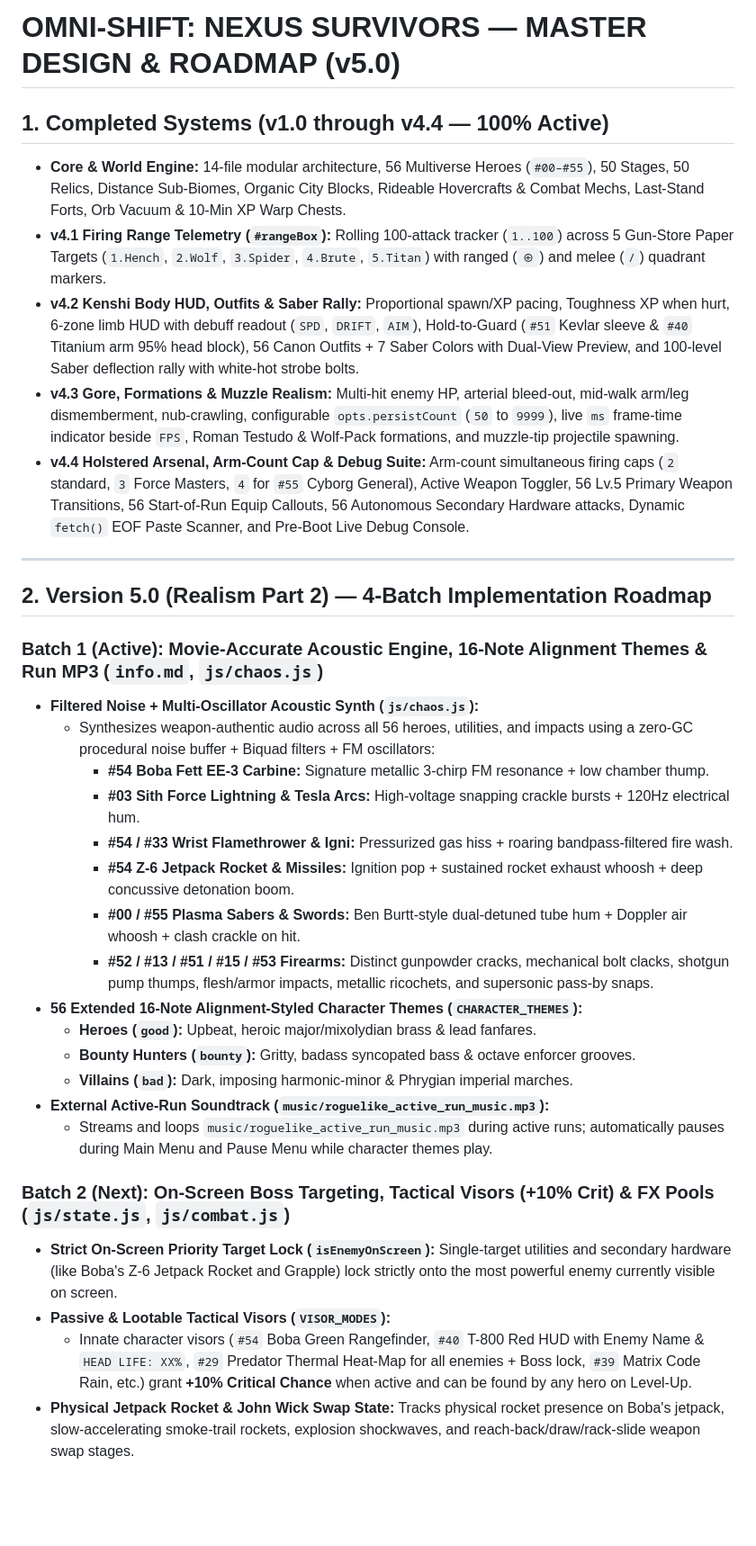
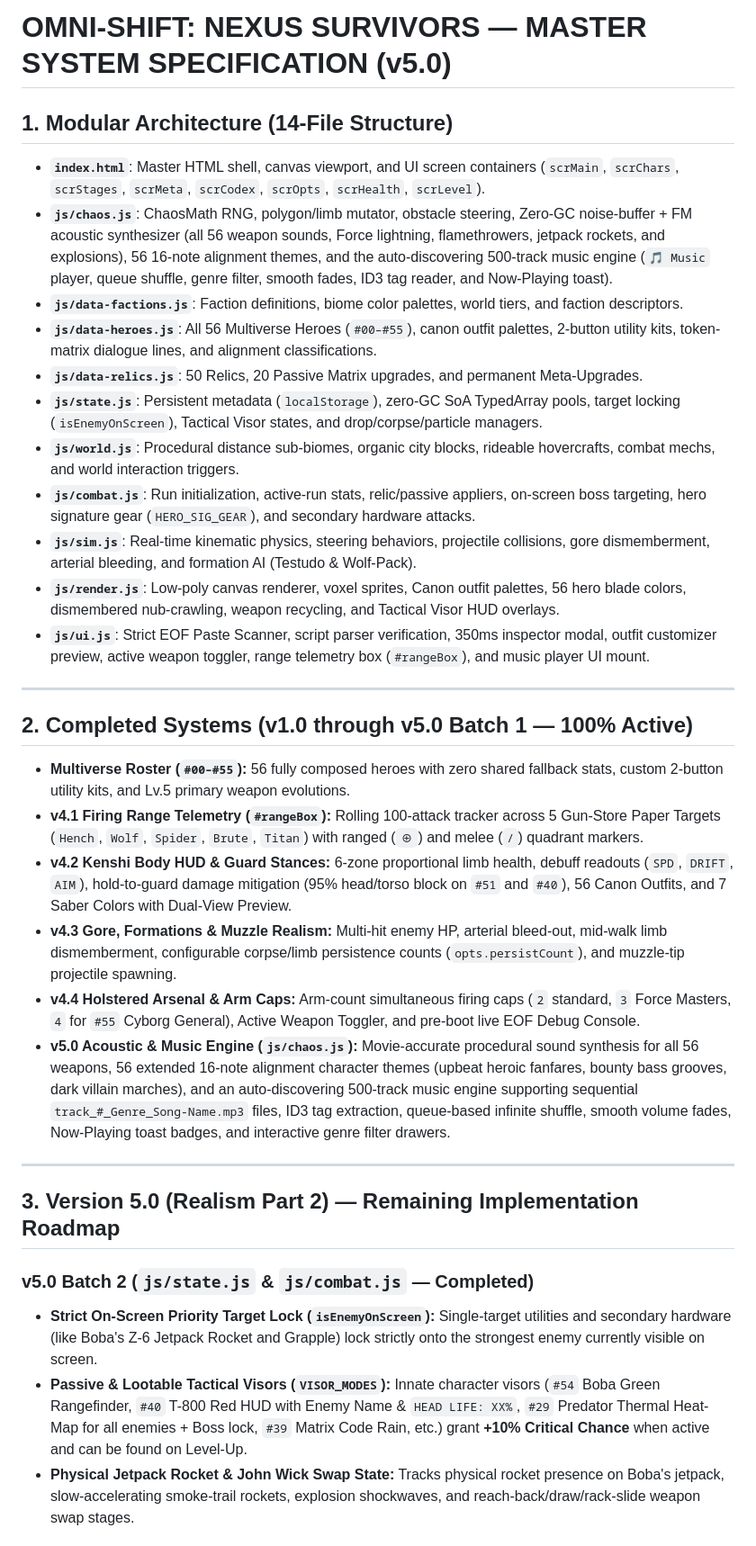
Before and after one commit to eric-automates/Omni-Shift-Nexus-Survivors, a Markdown page: info.md, the part around one of its changes. Shown at 90% size. Rendered like a GitHub page; blank space fills up the shorter version.

```diff
--- a/info.md
+++ b/info.md
@@ -4,36 +3,35 @@
 
-# OMNI-SHIFT: NEXUS SURVIVORS — MASTER DESIGN & ROADMAP (v5.0)
+# OMNI-SHIFT: NEXUS SURVIVORS — MASTER SYSTEM SPECIFICATION (v5.0)
 
-## 1. Completed Systems (v1.0 through v4.4 — 100% Active)
-* **Core & World Engine:** 14-file modular architecture, 56 Multiverse Heroes (`#00–#55`), 50 Stages, 50 Relics, Distance Sub-Biomes, Organic City Blocks, Rideable Hovercrafts & Combat Mechs, Last-Stand Forts, Orb Vacuum & 10-Min XP Warp Chests.
-* **v4.1 Firing Range Telemetry (`#rangeBox`):** Rolling 100-attack tracker (`1..100`) across 5 Gun-Store Paper Targets (`1.Hench`, `2.Wolf`, `3.Spider`, `4.Brute`, `5.Titan`) with ranged (`⊕`) and melee (`/`) quadrant markers.
-* **v4.2 Kenshi Body HUD, Outfits & Saber Rally:** Proportional spawn/XP pacing, Toughness XP when hurt, 6-zone limb HUD with debuff readout (`SPD`, `DRIFT`, `AIM`), Hold-to-Guard (`#51` Kevlar sleeve & `#40` Titanium arm 95% head block), 56 Canon Outfits + 7 Saber Colors with Dual-View Preview, and 100-level Saber deflection rally with white-hot strobe bolts.
-* **v4.3 Gore, Formations & Muzzle Realism:** Multi-hit enemy HP, arterial bleed-out, mid-walk arm/leg dismemberment, nub-crawling, configurable `opts.persistCount` (`50` to `9999`), live `ms` frame-time indicator beside `FPS`, Roman Testudo & Wolf-Pack formations, and muzzle-tip projectile spawning.
-* **v4.4 Holstered Arsenal, Arm-Count Cap & Debug Suite:** Arm-count simultaneous firing caps (`2` standard, `3` Force Masters, `4` for `#55` Cyborg General), Active Weapon Toggler, 56 Lv.5 Primary Weapon Transitions, 56 Start-of-Run Equip Callouts, 56 Autonomous Secondary Hardware attacks, Dynamic `fetch()` EOF Paste Scanner, and Pre-Boot Live Debug Console.
+## 1. Modular Architecture (14-File Structure)
+* **`index.html`**: Master HTML shell, canvas viewport, and UI screen containers (`scrMain`, `scrChars`, `scrStages`, `scrMeta`, `scrCodex`, `scrOpts`, `scrHealth`, `scrLevel`).
+* **`js/chaos.js`**: ChaosMath RNG, polygon/limb mutator, obstacle steering, Zero-GC noise-buffer + FM acoustic synthesizer (all 56 weapon sounds, Force lightning, flamethrowers, jetpack rockets, and explosions), 56 16-note alignment themes, and the auto-discovering 500-track music engine (`🎵 Music` player, queue shuffle, genre filter, smooth fades, ID3 tag reader, and Now-Playing toast).
+* **`js/data-factions.js`**: Faction definitions, biome color palettes, world tiers, and faction descriptors.
+* **`js/data-heroes.js`**: All 56 Multiverse Heroes (`#00–#55`), canon outfit palettes, 2-button utility kits, token-matrix dialogue lines, and alignment classifications.
+* **`js/data-relics.js`**: 50 Relics, 20 Passive Matrix upgrades, and permanent Meta-Upgrades.
+* **`js/state.js`**: Persistent metadata (`localStorage`), zero-GC SoA TypedArray pools, target locking (`isEnemyOnScreen`), Tactical Visor states, and drop/corpse/particle managers.
+* **`js/world.js`**: Procedural distance sub-biomes, organic city blocks, rideable hovercrafts, combat mechs, and world interaction triggers.
+* **`js/combat.js`**: Run initialization, active-run stats, relic/passive appliers, on-screen boss targeting, hero signature gear (`HERO_SIG_GEAR`), and secondary hardware attacks.
+* **`js/sim.js`**: Real-time kinematic physics, steering behaviors, projectile collisions, gore dismemberment, arterial bleeding, and formation AI (Testudo & Wolf-Pack).
+* **`js/render.js`**: Low-poly canvas renderer, voxel sprites, Canon outfit palettes, 56 hero blade colors, dismembered nub-crawling, weapon recycling, and Tactical Visor HUD overlays.
+* **`js/ui.js`**: Strict EOF Paste Scanner, script parser verification, 350ms inspector modal, outfit customizer preview, active weapon toggler, range telemetry box (`#rangeBox`), and music player UI mount.
 
 ---
 
-## 2. Version 5.0 (Realism Part 2) — 4-Batch Implementation Roadmap
+## 2. Completed Systems (v1.0 through v5.0 Batch 1 — 100% Active)
+* **Multiverse Roster (`#00–#55`):** 56 fully composed heroes with zero shared fallback stats, custom 2-button utility kits, and Lv.5 primary weapon evolutions.
+* **v4.1 Firing Range Telemetry (`#rangeBox`):** Rolling 100-attack tracker across 5 Gun-Store Paper Targets (`Hench`, `Wolf`, `Spider`, `Brute`, `Titan`) with ranged (`⊕`) and melee (`/`) quadrant markers.
+* **v4.2 Kenshi Body HUD & Guard Stances:** 6-zone proportional limb health, debuff readouts (`SPD`, `DRIFT`, `AIM`), hold-to-guard damage mitigation (95% head/torso block on `#51` and `#40`), 56 Canon Outfits, and 7 Saber Colors with Dual-View Preview.
+* **v4.3 Gore, Formations & Muzzle Realism:** Multi-hit enemy HP, arterial bleed-out, mid-walk limb dismemberment, configurable corpse/limb persistence counts (`opts.persistCount`), and muzzle-tip projectile spawning.
+* **v4.4 Holstered Arsenal & Arm Caps:** Arm-count simultaneous firing caps (`2` standard, `3` Force Masters, `4` for `#55` Cyborg General), Active Weapon Toggler, and pre-boot live EOF Debug Console.
+* **v5.0 Acoustic & Music Engine (`js/chaos.js`):** Movie-accurate procedural sound synthesis for all 56 weapons, 56 extended 16-note alignment character themes (upbeat heroic fanfares, bounty bass grooves, dark villain marches), and an auto-discovering 500-track music engine supporting sequential `track_#_Genre_Song-Name.mp3` files, ID3 tag extraction, queue-based infinite shuffle, smooth volume fades, Now-Playing toast badges, and interactive genre filter drawers.
 
-### Batch 1 (Active): Movie-Accurate Acoustic Engine, 16-Note Alignment Themes & Run MP3 (`info.md`, `js/chaos.js`)
-* **Filtered Noise + Multi-Oscillator Acoustic Synth (`js/chaos.js`):**
-  * Synthesizes weapon-authentic audio across all 56 heroes, utilities, and impacts using a zero-GC procedural noise buffer + Biquad filters + FM oscillators:
-    * **#54 Boba Fett EE-3 Carbine:** Signature metallic 3-chirp FM resonance + low chamber thump.
-    * **#03 Sith Force Lightning & Tesla Arcs:** High-voltage snapping crackle bursts + 120Hz electrical hum.
-    * **#54 / #33 Wrist Flamethrower & Igni:** Pressurized gas hiss + roaring bandpass-filtered fire wash.
-    * **#54 Z-6 Jetpack Rocket & Missiles:** Ignition pop + sustained rocket exhaust whoosh + deep concussive detonation boom.
-    * **#00 / #55 Plasma Sabers & Swords:** Ben Burtt-style dual-detuned tube hum + Doppler air whoosh + clash crackle on hit.
-    * **#52 / #13 / #51 / #15 / #53 Firearms:** Distinct gunpowder cracks, mechanical bolt clacks, shotgun pump thumps, flesh/armor impacts, metallic ricochets, and supersonic pass-by snaps.
-* **56 Extended 16-Note Alignment-Styled Character Themes (`CHARACTER_THEMES`):**
-  * **Heroes (`good`):** Upbeat, heroic major/mixolydian brass & lead fanfares.
-  * **Bounty Hunters (`bounty`):** Gritty, badass syncopated bass & octave enforcer grooves.
-  * **Villains (`bad`):** Dark, imposing harmonic-minor & Phrygian imperial marches.
-* **External Active-Run Soundtrack (`music/roguelike_active_run_music.mp3`):**
-  * Streams and loops `music/roguelike_active_run_music.mp3` during active runs; automatically pauses during Main Menu and Pause Menu while character themes play.
+---
 
-### Batch 2 (Next): On-Screen Boss Targeting, Tactical Visors (+10% Crit) & FX Pools (`js/state.js`, `js/combat.js`)
-* **Strict On-Screen Priority Target Lock (`isEnemyOnScreen`):** Single-target utilities and secondary hardware (like Boba's Z-6 Jetpack Rocket and Grapple) lock strictly onto the most powerful enemy currently visible on screen.
-* **Passive & Lootable Tactical Visors (`VISOR_MODES`):**
-  * Innate character visors (`#54` Boba Green Rangefinder, `#40` T-800 Red HUD with Enemy Name & `HEAD LIFE: XX%`, `#29` Predator Thermal Heat-Map for all enemies + Boss lock, `#39` Matrix Code Rain, etc.) grant **+10% Critical Chance** when active and can be found by any hero on Level-Up.
+## 3. Version 5.0 (Realism Part 2) — Remaining Implementation Roadmap
+
+### v5.0 Batch 2 (`js/state.js` & `js/combat.js` — Completed)
+* **Strict On-Screen Priority Target Lock (`isEnemyOnScreen`):** Single-target utilities and secondary hardware (like Boba's Z-6 Jetpack Rocket and Grapple) lock strictly onto the strongest enemy currently visible on screen.
+* **Passive & Lootable Tactical Visors (`VISOR_MODES`):** Innate character visors (`#54` Boba Green Rangefinder, `#40` T-800 Red HUD with Enemy Name & `HEAD LIFE: XX%`, `#29` Predator Thermal Heat-Map for all enemies + Boss lock, `#39` Matrix Code Rain, etc.) grant **+10% Critical Chance** when active and can be found on Level-Up.
 * **Physical Jetpack Rocket & John Wick Swap State:** Tracks physical rocket presence on Boba's jetpack, slow-accelerating smoke-trail rockets, explosion shockwaves, and reach-back/draw/rack-slide weapon swap stages.
 
```
Also changed, not shown: other parts of info.md (+7 -7 lines), flowchart.md (+54 -61 lines).
